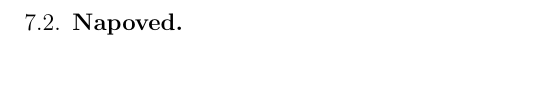
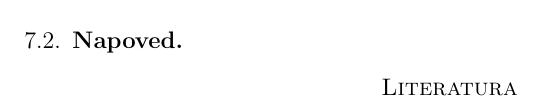
Before and after one commit to mpracek/Diploma, a LaTeX paper (dipl-sem-martin-pracek.tex): part of page 16 of 16, cut so that both start at the same text, the shorter picture padded with empty space. Compiled offline with pdfLaTeX; the source files are stored in an older character set and shown here as Unicode; a LaTeX package or settings file that is missing is left out.

Commit message:
txs auto checkin

```diff
--- a/dipl-sem-martin-pracek.tex
+++ b/dipl-sem-martin-pracek.tex
@@ -399,6 +399,6 @@ Analiza finanènih èasovnih vrst se ukvarja z teorijo in prakso doloèanja vred
 \pagebreak
 % seznam uporabljene literature
 \bibliography{zbraniviri}
-
+\bibliographystyle{plain}
 
 \end{document}
```
